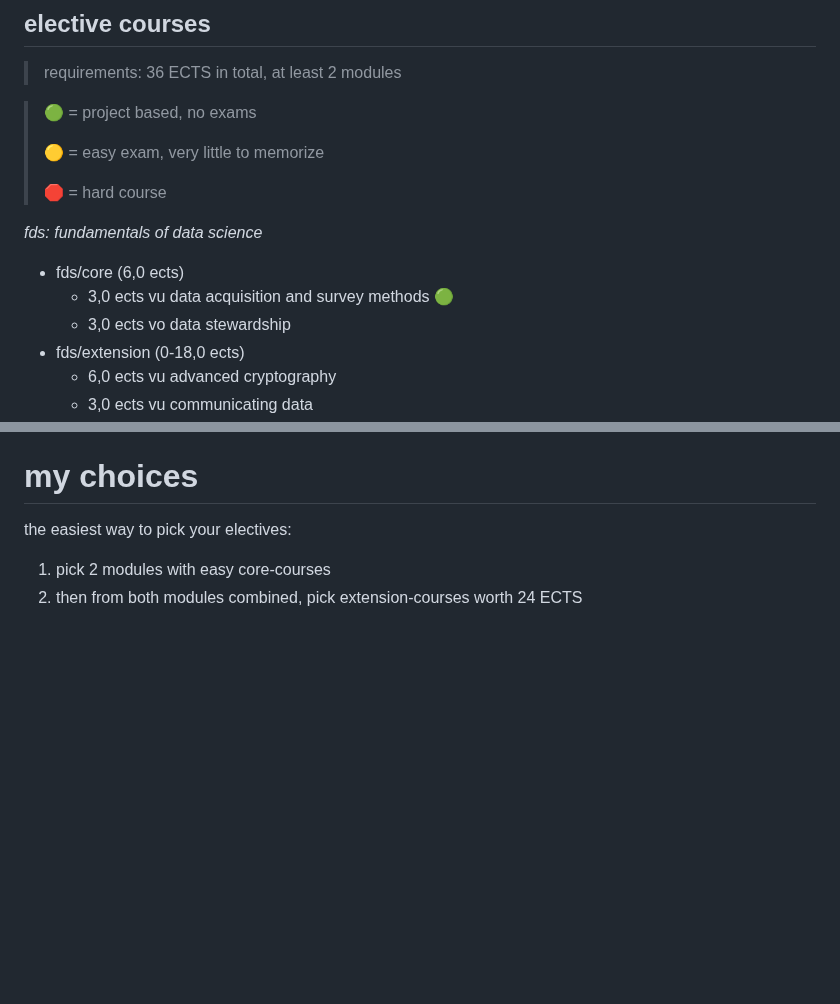
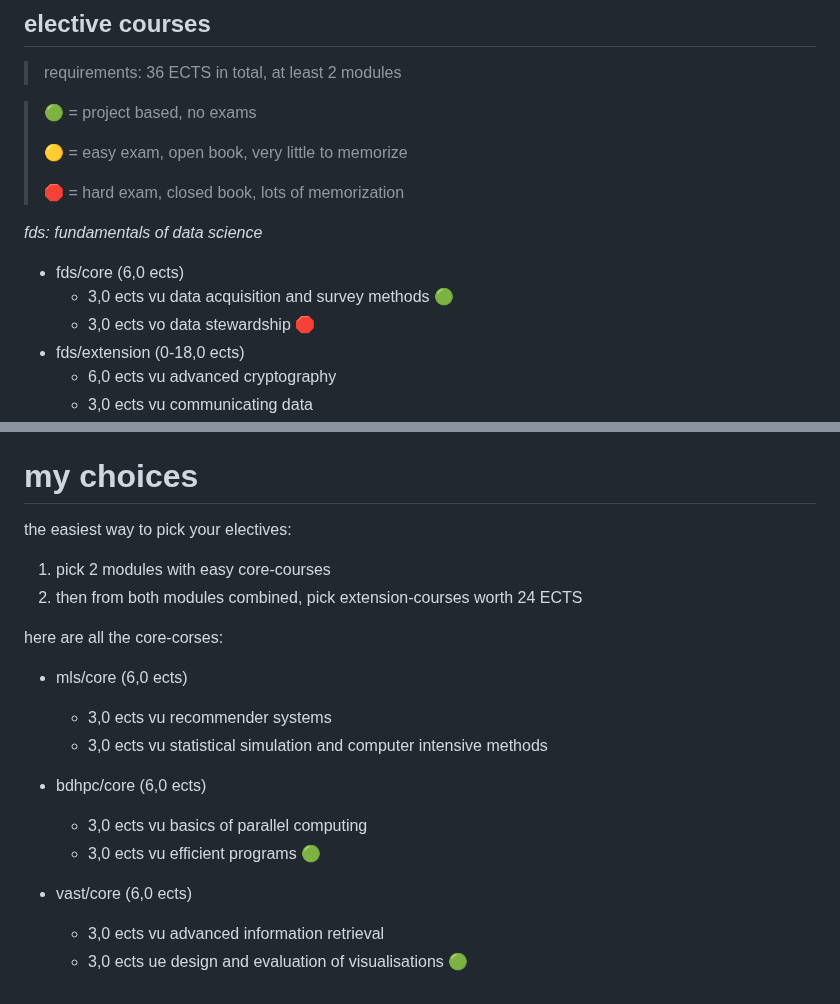
Before and after one commit to mahmoudesmail/tu-wien-data-science-summaries, a Markdown page: choosing courses.md, 2 parts joined by grey strips. Drawn GitHub-style; blank space fills up the shorter version.

```diff
--- a/choosing courses.md
+++ b/choosing courses.md
@@ -49,15 +49,15 @@ _diplomarbeit (30,0 ects)_
 
 > 🟢 = project based, no exams
 >
-> 🟡 = easy exam, very little to memorize
+> 🟡 = easy exam, open book, very little to memorize
 >
-> 🛑 = hard course
+> 🛑 = hard exam, closed book, lots of memorization
 
 _fds: fundamentals of data science_
 
 - fds/core (6,0 ects)
      - 3,0 ects vu data acquisition and survey methods 🟢
-     - 3,0 ects vo data stewardship
+     - 3,0 ects vo data stewardship 🛑
 - fds/extension (0-18,0 ects)
      - 6,0 ects vu advanced cryptography
      - 3,0 ects vu communicating data
@@ -166,3 +166,17 @@ the easiest way to pick your electives:
 
 1. pick 2 modules with easy core-courses
 2. then from both modules combined, pick extension-courses worth 24 ECTS
+
+here are all the core-corses:
+
+- mls/core (6,0 ects)
+     - 3,0 ects vu recommender systems
+     - 3,0 ects vu statistical simulation and computer intensive methods
+
+- bdhpc/core (6,0 ects)
+     - 3,0 ects vu basics of parallel computing
+     - 3,0 ects vu efficient programs 🟢
+
+- vast/core (6,0 ects)
+     - 3,0 ects vu advanced information retrieval
+     - 3,0 ects ue design and evaluation of visualisations 🟢
```
Also changed, not shown: other parts of choosing courses.md (+2 -2 lines).
